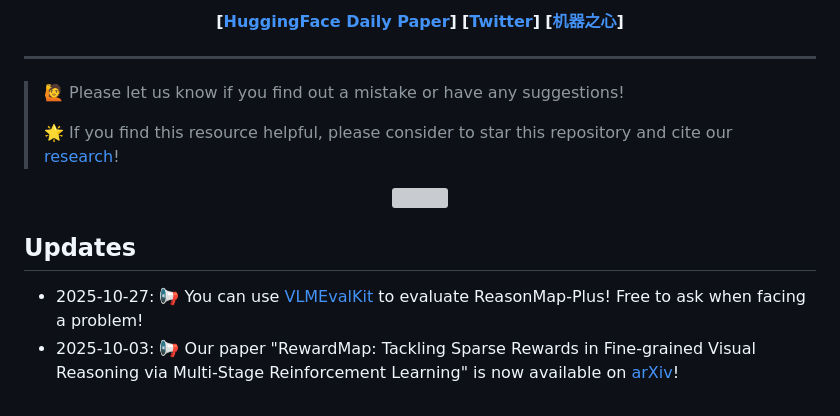
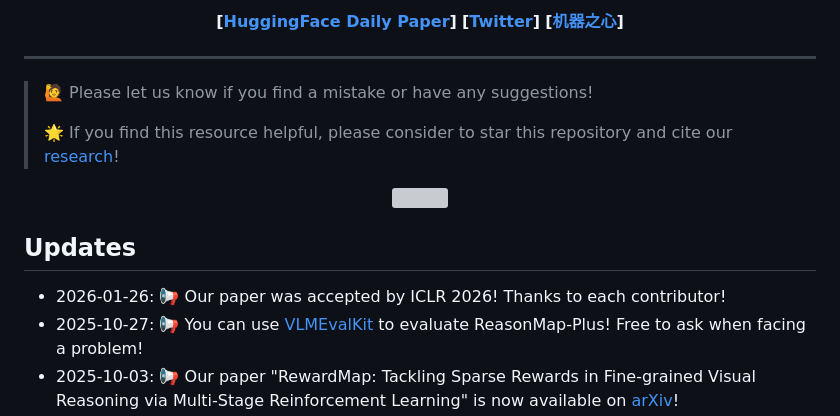
Before and after one commit to fscdc/RewardMap, a Markdown page: README.md, the part around the change. Drawn GitHub-style; grey boxes are pictures that could not be loaded.

```diff
--- a/README.md
+++ b/README.md
@@ -21,7 +21,7 @@
 
 ---
 
->🙋 Please let us know if you find out a mistake or have any suggestions!
+>🙋 Please let us know if you find a mistake or have any suggestions!
 >
 >🌟 If you find this resource helpful, please consider to star this repository and cite our [research](#citation)!
 
@@ -31,6 +31,7 @@
 
 ## Updates
 
+- 2026-01-26: 📢 Our paper was accepted by ICLR 2026! Thanks to each contributor!
 - 2025-10-27: 📢 You can use [VLMEvalKit](https://github.com/open-compass/VLMEvalKit) to evaluate ReasonMap-Plus! Free to ask when facing a problem!
 - 2025-10-03: 📢 Our paper "RewardMap: Tackling Sparse Rewards in Fine-grained Visual Reasoning via Multi-Stage Reinforcement Learning" is now available on [arXiv](https://arxiv.org/abs/2510.02240)!
 - 2025-10-01: 🚀 We released `RewardMap` and the corresponding [ReasonMap-Plus](https://huggingface.co/datasets/FSCCS/ReasonMap-Plus)!
```
